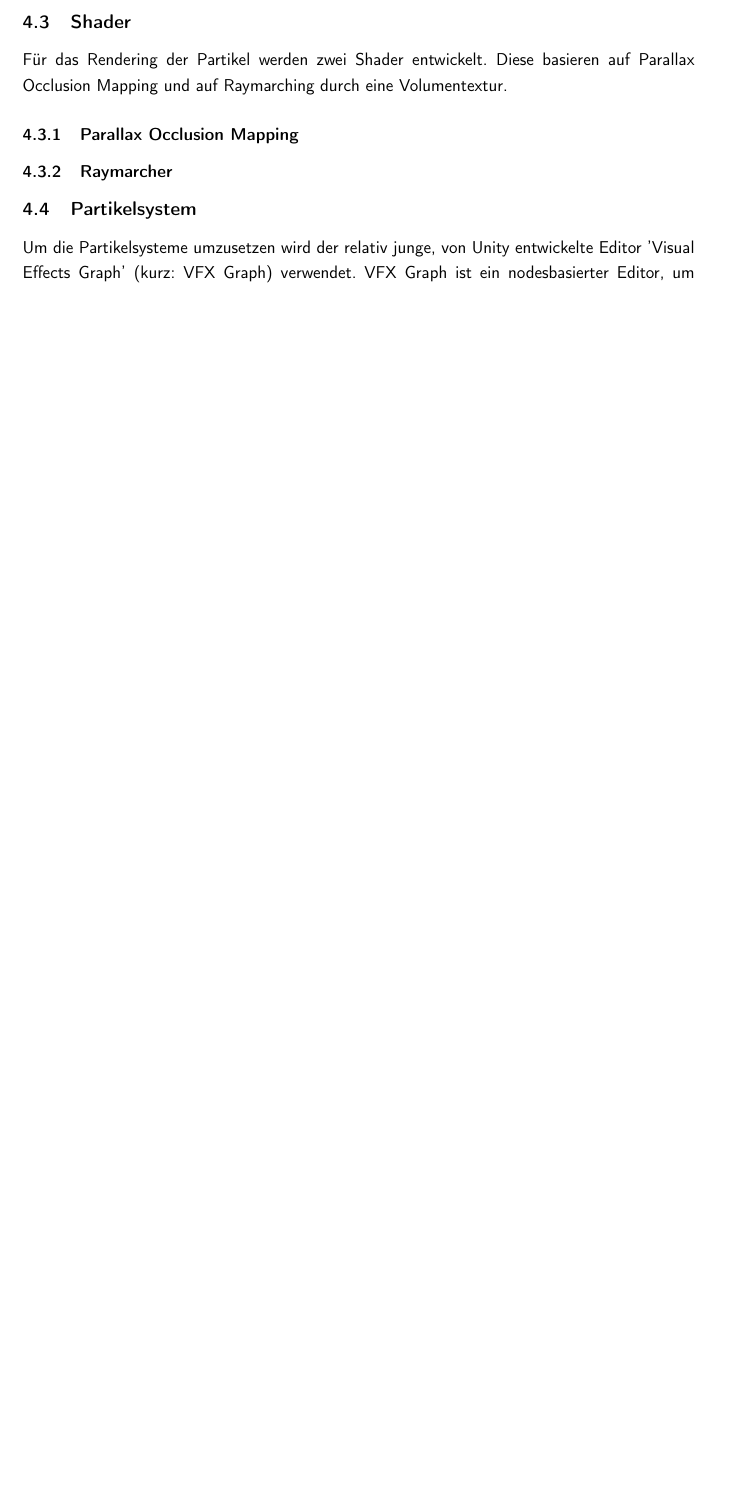
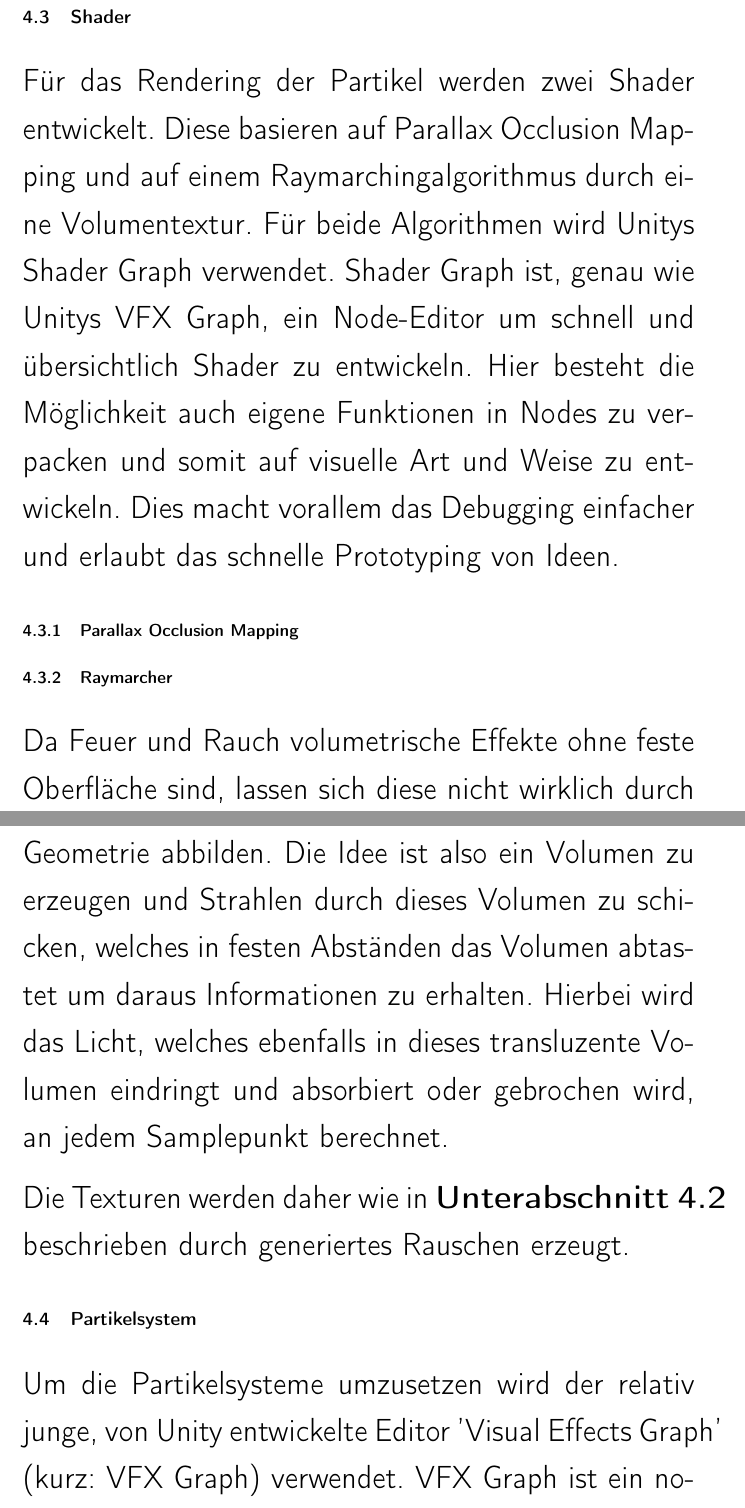
Before and after one commit to mirosteiger/bachelor-thesis, a LaTeX document (Steiger_Miro_Abschlussarbeit.tex, which reads chapters/implementation/implementation.tex): part of page 15 of 21 before the commit and two parts of pages 16 and 17 of 23 after it, the two joined at a grey line, cut so that both start at the same text, the shorter picture padded with empty space. Compiled offline with pdfLaTeX.

Commit message:
Update implementation.tex

```diff
--- a/chapters/implementation/implementation.tex
+++ b/chapters/implementation/implementation.tex
@@ -32,12 +49,25 @@ auf die Textur relativ günstig und performant eine korrekte Beleuchtung des Rau
 
 
 \subsection{Shader}
-Für das Rendering der Partikel werden zwei Shader entwickelt. Diese basieren auf Parallax Occlusion
-Mapping und auf Raymarching durch eine Volumentextur.
+Für das Rendering der Partikel werden zwei Shader entwickelt. Diese basieren auf Parallax Occlusion Mapping und auf einem Raymarchingalgorithmus
+durch eine Volumentextur. Für beide Algorithmen wird Unitys Shader Graph verwendet. Shader Graph ist, genau wie Unitys VFX Graph, ein Node-Editor um
+schnell und übersichtlich Shader zu entwickeln. Hier besteht die Möglichkeit auch eigene Funktionen in Nodes zu verpacken und somit auf visuelle Art und Weise zu entwickeln.
+Dies macht vorallem das Debugging einfacher und erlaubt das schnelle Prototyping von Ideen.
+
 
 \subsubsection{Parallax Occlusion Mapping}
 
+
 \subsubsection{Raymarcher}
+
+Da Feuer und Rauch volumetrische Effekte ohne feste Oberfläche sind, lassen sich diese nicht wirklich durch Geometrie abbilden. Die Idee ist also ein
+Volumen zu erzeugen und Strahlen durch dieses Volumen zu schicken, welches in festen Abständen das Volumen abtastet um daraus Informationen zu erhalten.
+Hierbei wird das Licht, welches ebenfalls in dieses transluzente Volumen eindringt und absorbiert oder gebrochen wird, an jedem Samplepunkt berechnet.
+
+Die Texturen werden daher wie in \textbf{\autoref{sec:4.1}} beschrieben durch generiertes Rauschen erzeugt.
+% Um die notwendige Rechenleistung zu reduzieren, wird auch das generierte Rauschen in Texturen gebacken.
+
+
 
 \subsection{Partikelsystem}
 Um die Partikelsysteme umzusetzen wird der relativ junge, von Unity entwickelte Editor 'Visual Effects Graph'
```
Also changed, not shown: chapters/implementation/implementation.tex (23 more changed lines).
